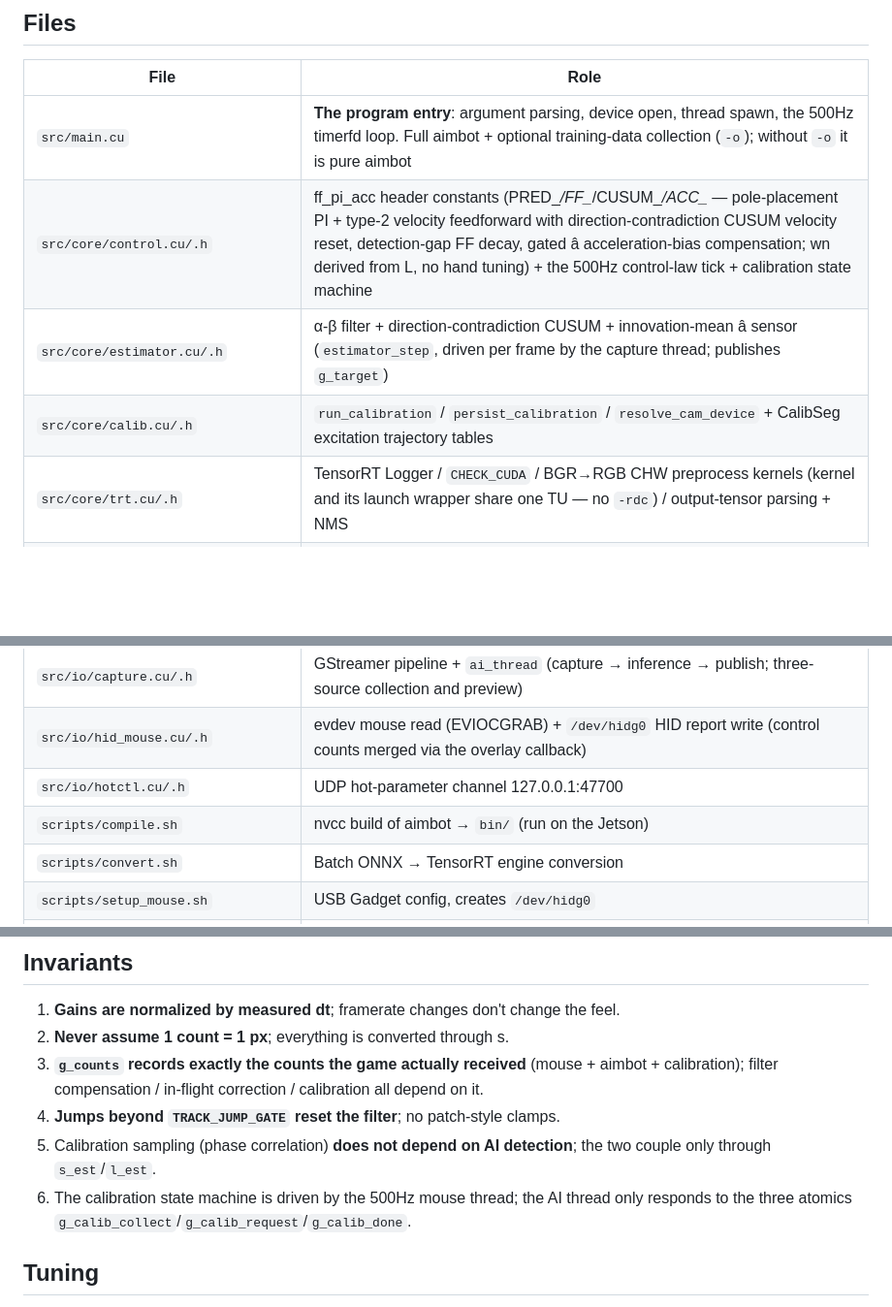
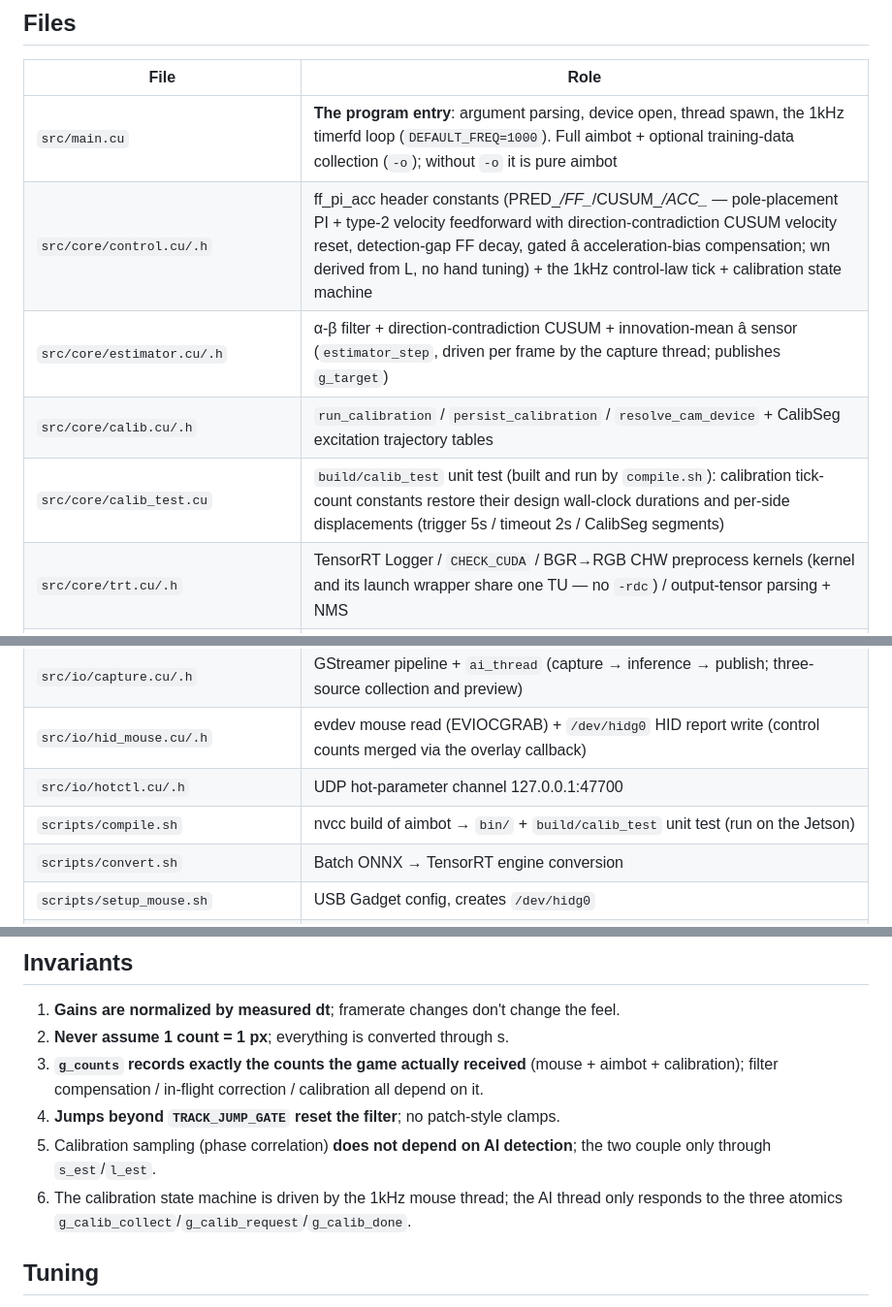
Before and after one commit to Horanzy/Jetson-aimbot, a Markdown page: AGENTS.md, 3 parts joined by grey strips. Shown at 97% size. Rendered like a GitHub page; blank space fills up the shorter version.

Commit message:
docs: AGENTS.md 1000Hz 基准与 arena 对应关系
- Files 表 / 不变量 6 / 律状态节 / 集成约束的 500Hz 表述更新为 1kHz
  (DEFAULT_FREQ=1000), compile.sh 行补 calib_test 单测
- arena 对应关系: arena 模拟 2ms 控制拍, 固件 1ms 后 arena 仍是保守的时
  间近似 — 1 arena 拍 ≈ 2 固件拍
- Files 表补 calib_test.cu (标定拍数常数的墙钟语义单测)

```diff
--- a/AGENTS.md
+++ b/AGENTS.md
@@ -102,16 +102,17 @@ never reported as verified from here.
 
 | File | Role |
 |---|---|
-| `src/main.cu` | **The program entry**: argument parsing, device open, thread spawn, the 500Hz timerfd loop. Full aimbot + optional training-data collection (`-o`); without `-o` it is pure aimbot |
-| `src/core/control.cu/.h` | ff_pi_acc header constants (PRED_*/FF_*/CUSUM_*/ACC_* — pole-placement PI + type-2 velocity feedforward with direction-contradiction CUSUM velocity reset, detection-gap FF decay, gated â acceleration-bias compensation; wn derived from L, no hand tuning) + the 500Hz control-law tick + calibration state machine |
+| `src/main.cu` | **The program entry**: argument parsing, device open, thread spawn, the 1kHz timerfd loop (`DEFAULT_FREQ=1000`). Full aimbot + optional training-data collection (`-o`); without `-o` it is pure aimbot |
+| `src/core/control.cu/.h` | ff_pi_acc header constants (PRED_*/FF_*/CUSUM_*/ACC_* — pole-placement PI + type-2 velocity feedforward with direction-contradiction CUSUM velocity reset, detection-gap FF decay, gated â acceleration-bias compensation; wn derived from L, no hand tuning) + the 1kHz control-law tick + calibration state machine |
 | `src/core/estimator.cu/.h` | α-β filter + direction-contradiction CUSUM + innovation-mean â sensor (`estimator_step`, driven per frame by the capture thread; publishes `g_target`) |
 | `src/core/calib.cu/.h` | `run_calibration` / `persist_calibration` / `resolve_cam_device` + CalibSeg excitation trajectory tables |
+| `src/core/calib_test.cu` | `build/calib_test` unit test (built and run by `compile.sh`): calibration tick-count constants restore their design wall-clock durations and per-side displacements (trigger 5s / timeout 2s / CalibSeg segments) |
 | `src/core/trt.cu/.h` | TensorRT Logger / `CHECK_CUDA` / BGR→RGB CHW preprocess kernels (kernel and its launch wrapper share one TU — no `-rdc`) / output-tensor parsing + NMS |
 | `src/core/state.cu/.h` | shared globals: system constants, TargetState/CountsHistory/MouseState, hot-param & calibration atomics, time helpers, async save queue, signal |
 | `src/io/capture.cu/.h` | GStreamer pipeline + `ai_thread` (capture → inference → publish; three-source collection and preview) |
 | `src/io/hid_mouse.cu/.h` | evdev mouse read (EVIOCGRAB) + `/dev/hidg0` HID report write (control counts merged via the overlay callback) |
 | `src/io/hotctl.cu/.h` | UDP hot-parameter channel 127.0.0.1:47700 |
-| `scripts/compile.sh` | nvcc build of aimbot → `bin/` (run on the Jetson) |
+| `scripts/compile.sh` | nvcc build of aimbot → `bin/` + `build/calib_test` unit test (run on the Jetson) |
 | `scripts/convert.sh` | Batch ONNX → TensorRT engine conversion |
 | `scripts/setup_mouse.sh` | USB Gadget config, creates `/dev/hidg0` |
 | `scripts/game/template.sh.example` | Per-game launcher template — copy to `<game>.sh` (`.example` keeps the webui from listing it as a launchable profile). Relative paths; mouse-takeover switch `AIM_ENABLED` and screenshot-collection switches (`CAPTURE` master + per-source `CAP_FIRE`/`CAP_DET`/`CAP_AUTO`); auto write-back of calibration values `S_EST`/`L_EST`; the `MAX_SPEED` rule and its derivation live in the file |
@@ -193,7 +194,7 @@ The **P term** `Kp·ê` is the fast channel: flicks and instant corrections. The
 3. **`g_counts` records exactly the counts the game actually received** (mouse + aimbot + calibration); filter compensation / in-flight correction / calibration all depend on it.
 4. **Jumps beyond `TRACK_JUMP_GATE` reset the filter**; no patch-style clamps.
 5. Calibration sampling (phase correlation) **does not depend on AI detection**; the two couple only through `s_est`/`l_est`.
-6. The calibration state machine is driven by the 500Hz mouse thread; the AI thread only responds to the three atomics `g_calib_collect`/`g_calib_request`/`g_calib_done`.
+6. The calibration state machine is driven by the 1kHz mouse thread; the AI thread only responds to the three atomics `g_calib_collect`/`g_calib_request`/`g_calib_done`.
 
 ## Tuning
 
```
Also changed, not shown: other parts of AGENTS.md (+3 -3 lines).
